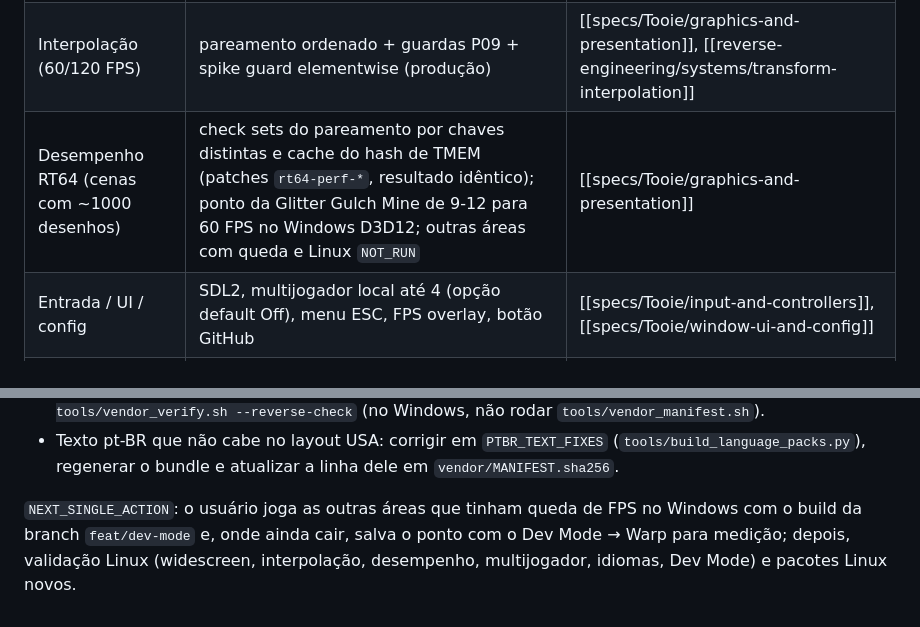
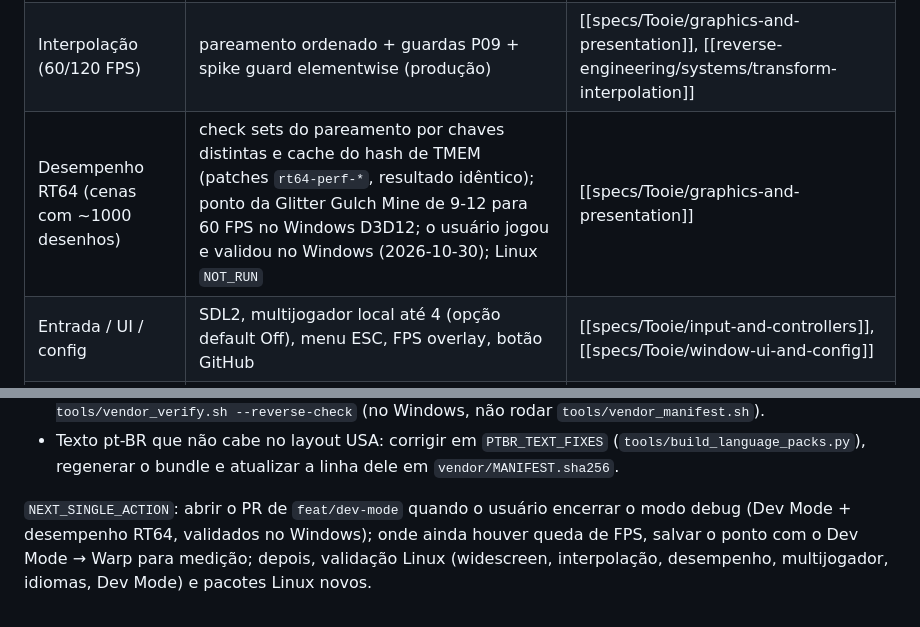
Before and after one commit to wesleytakatsu/TooieRecomp, a Markdown page: docs/HANDOFF.md, 2 parts joined by grey strips. GitHub-like rendering.

Commit message:
docs: record the user's Windows validation of the RT64 perf fix
Co-Authored-By: Claude Opus 5.5 <noreply@anthropic.com>

```diff
--- a/docs/HANDOFF.md
+++ b/docs/HANDOFF.md
@@ -23,7 +23,7 @@ concluídos (multijogador, idiomas) e evidências ficam no histórico do git (`g
 | Áudio | `n_aspMain` + fila de saída corrigida; BGM controlável | [[specs/Tooie/audio-system]] |
 | Render 4:3 / widescreen | 16:9 por planos de culling nativos (produção) | [[specs/Tooie/graphics-and-presentation]], [[reverse-engineering/systems/view-volume]] |
 | Interpolação (60/120 FPS) | pareamento ordenado + guardas P09 + spike guard elementwise (produção) | [[specs/Tooie/graphics-and-presentation]], [[reverse-engineering/systems/transform-interpolation]] |
-| Desempenho RT64 (cenas com ~1000 desenhos) | check sets do pareamento por chaves distintas e cache do hash de TMEM (patches `rt64-perf-*`, resultado idêntico); ponto da Glitter Gulch Mine de 9-12 para 60 FPS no Windows D3D12; outras áreas com queda e Linux `NOT_RUN` | [[specs/Tooie/graphics-and-presentation]] |
+| Desempenho RT64 (cenas com ~1000 desenhos) | check sets do pareamento por chaves distintas e cache do hash de TMEM (patches `rt64-perf-*`, resultado idêntico); ponto da Glitter Gulch Mine de 9-12 para 60 FPS no Windows D3D12; o usuário jogou e validou no Windows (2026-10-30); Linux `NOT_RUN` | [[specs/Tooie/graphics-and-presentation]] |
 | Entrada / UI / config | SDL2, multijogador local até 4 (opção default Off), menu ESC, FPS overlay, botão GitHub | [[specs/Tooie/input-and-controllers]], [[specs/Tooie/window-ui-and-config]] |
 | Idiomas do jogo | EN, pt-BR (embutido, `assets/languages/pt-BR.tlpb`), FR/DE/ES (importados no jogo da ROM europeia do jogador); validado no Windows | [[specs/Tooie/language-packs]], [[reverse-engineering/systems/text-and-fonts]] |
 | Modding | `.rtz` validado no Windows; resto da API herdado e não validado | [[specs/Tooie/modding-and-extensions]] |
@@ -65,6 +65,6 @@ concluídos (multijogador, idiomas) e evidências ficam no histórico do git (`g
 - Texto pt-BR que não cabe no layout USA: corrigir em `PTBR_TEXT_FIXES` (`tools/build_language_packs.py`), regenerar o
   bundle e atualizar a linha dele em `vendor/MANIFEST.sha256`.
 
-`NEXT_SINGLE_ACTION`: o usuário joga as outras áreas que tinham queda de FPS no Windows com o build da branch
-`feat/dev-mode` e, onde ainda cair, salva o ponto com o Dev Mode → Warp para medição; depois, validação Linux
+`NEXT_SINGLE_ACTION`: abrir o PR de `feat/dev-mode` quando o usuário encerrar o modo debug (Dev Mode + desempenho
+RT64, validados no Windows); onde ainda houver queda de FPS, salvar o ponto com o Dev Mode → Warp para medição; depois, validação Linux
 (widescreen, interpolação, desempenho, multijogador, idiomas, Dev Mode) e pacotes Linux novos.
```
